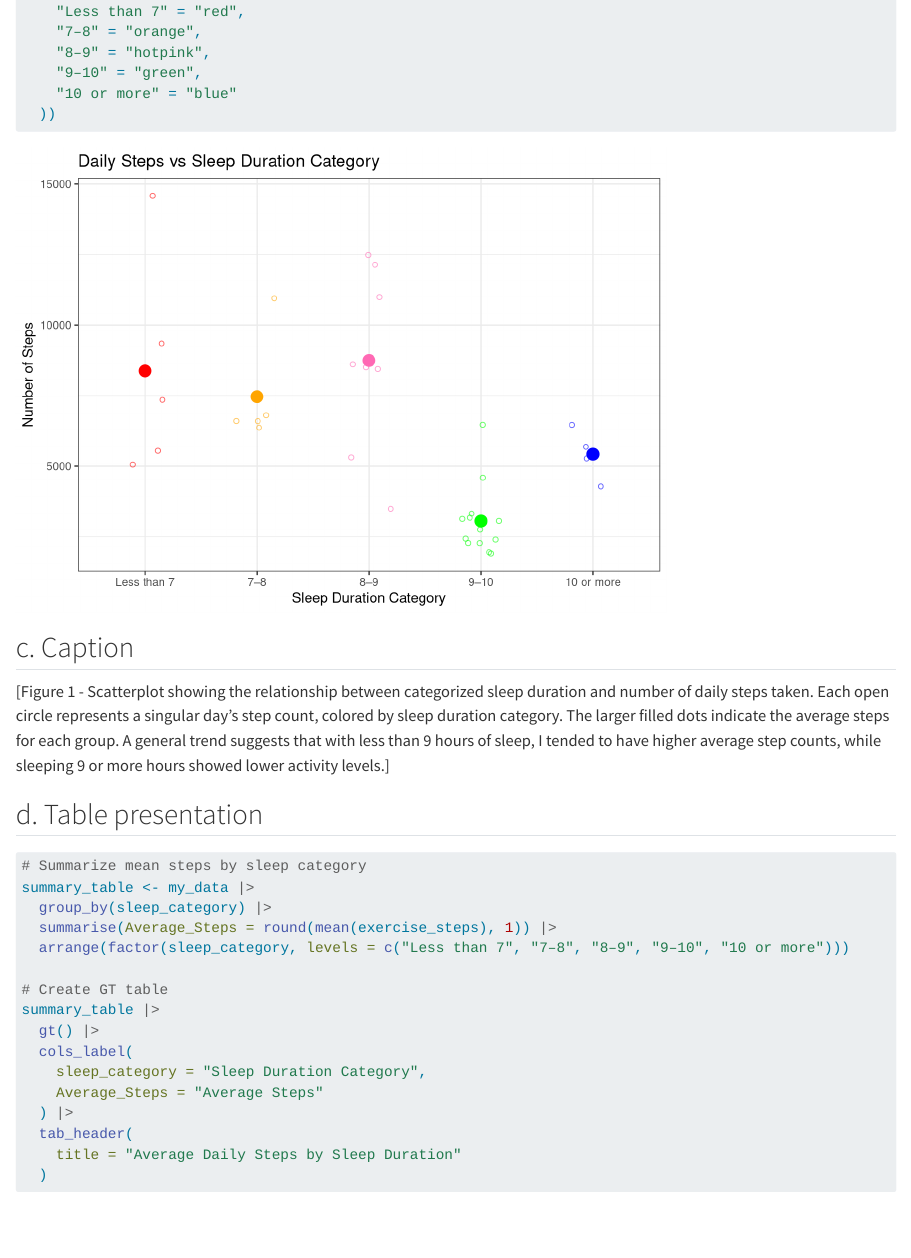
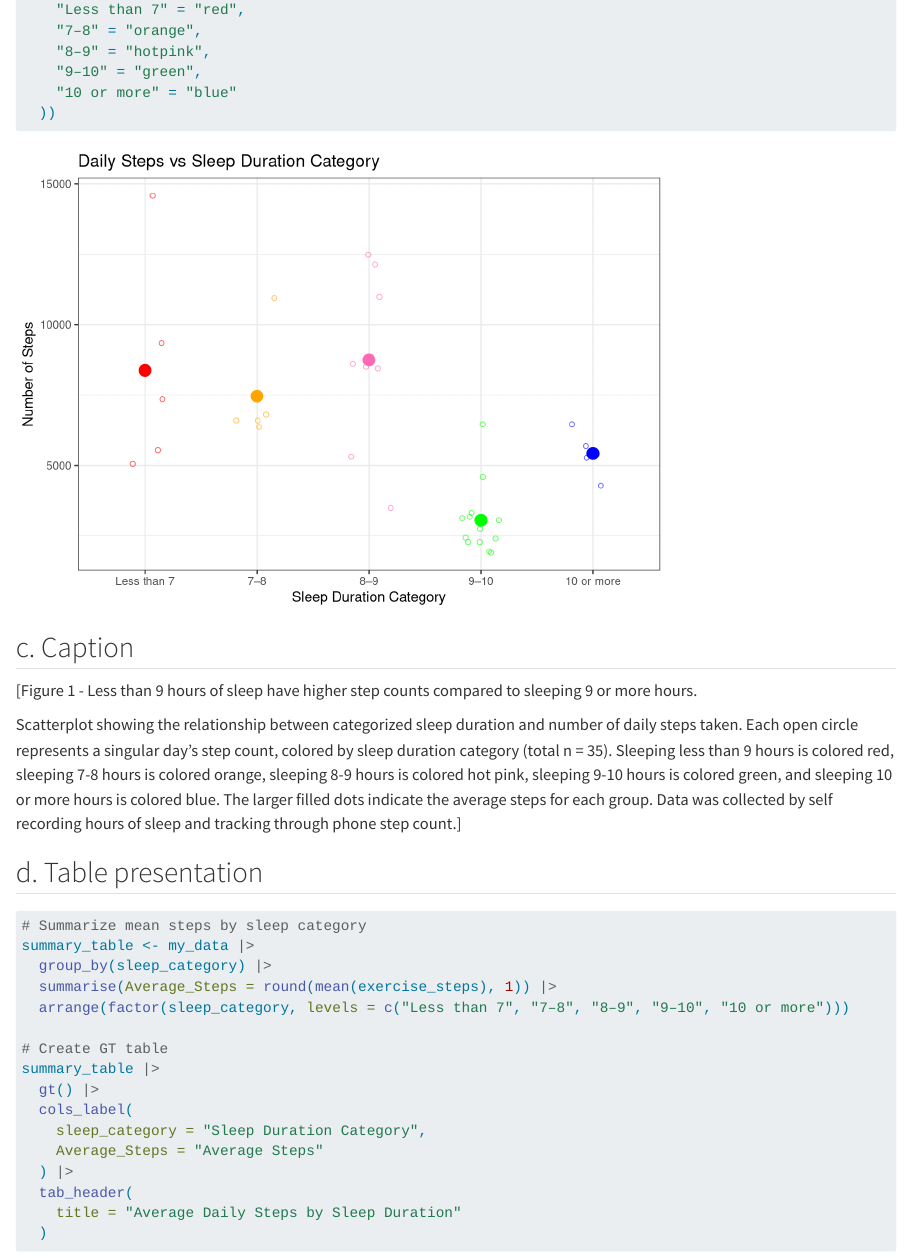
Before and after one commit to roalvarado02/ENVS-193DS_homework-03, a Quarto document (code/Homework3Submission.qmd): the page in a window 1100 px wide, from 2000 px down before the commit and from 1430 px down after it, so that both start at the same text. Rendered offline with R 4.5, knitr and Pandoc in place of Quarto, with nearby package versions; code that draws random numbers runs with fixed seeds of ours; some code elsewhere in the file could not run offline; long lines of code are wrapped; column names are cleaned by a stand-in for the janitor package.

Commit message:
Editing figure caption

````diff
--- a/code/Homework3Submission.qmd
+++ b/code/Homework3Submission.qmd
@@ -3,6 +3,9 @@ title: "Homework3Submission"
 author: "Rachel Alvarado"
 subtitle: "https://github.com/roalvarado02/ENVS-193DS_homework-03.git"
 format: html
+execute:
+  message: false
+  warning: false
 ---
 
 ```{r}
@@ -76,7 +79,9 @@ ggplot(my_data,
 
 ## c. Caption
 
-[Figure 1 - Scatterplot showing the relationship between categorized sleep duration and number of daily steps taken. Each open circle represents a singular day's step count, colored by sleep duration category. The larger filled dots indicate the average steps for each group. A general trend suggests that with less than 9 hours of sleep, I tended to have higher average step counts, while sleeping 9 or more hours showed lower activity levels.]
+[Figure 1 - Less than 9 hours of sleep have higher step counts compared to sleeping 9 or more hours.
+
+Scatterplot showing the relationship between categorized sleep duration and number of daily steps taken. Each open circle represents a singular day's step count, colored by sleep duration category (total n = 35). Sleeping less than 9 hours is colored red, sleeping 7-8 hours is colored orange, sleeping 8-9 hours is colored hot pink, sleeping 9-10 hours is colored green, and sleeping 10 or more hours is colored blue. The larger filled dots indicate the average steps for each group. Data was collected by self recording hours of sleep and tracking through phone step count.]
 
 
 ## d. Table presentation
````
Also changed, not shown: code/Homework3Submission.html, code/Homework3Submission_files/figure-html/unnamed-chunk-2-1.png.
